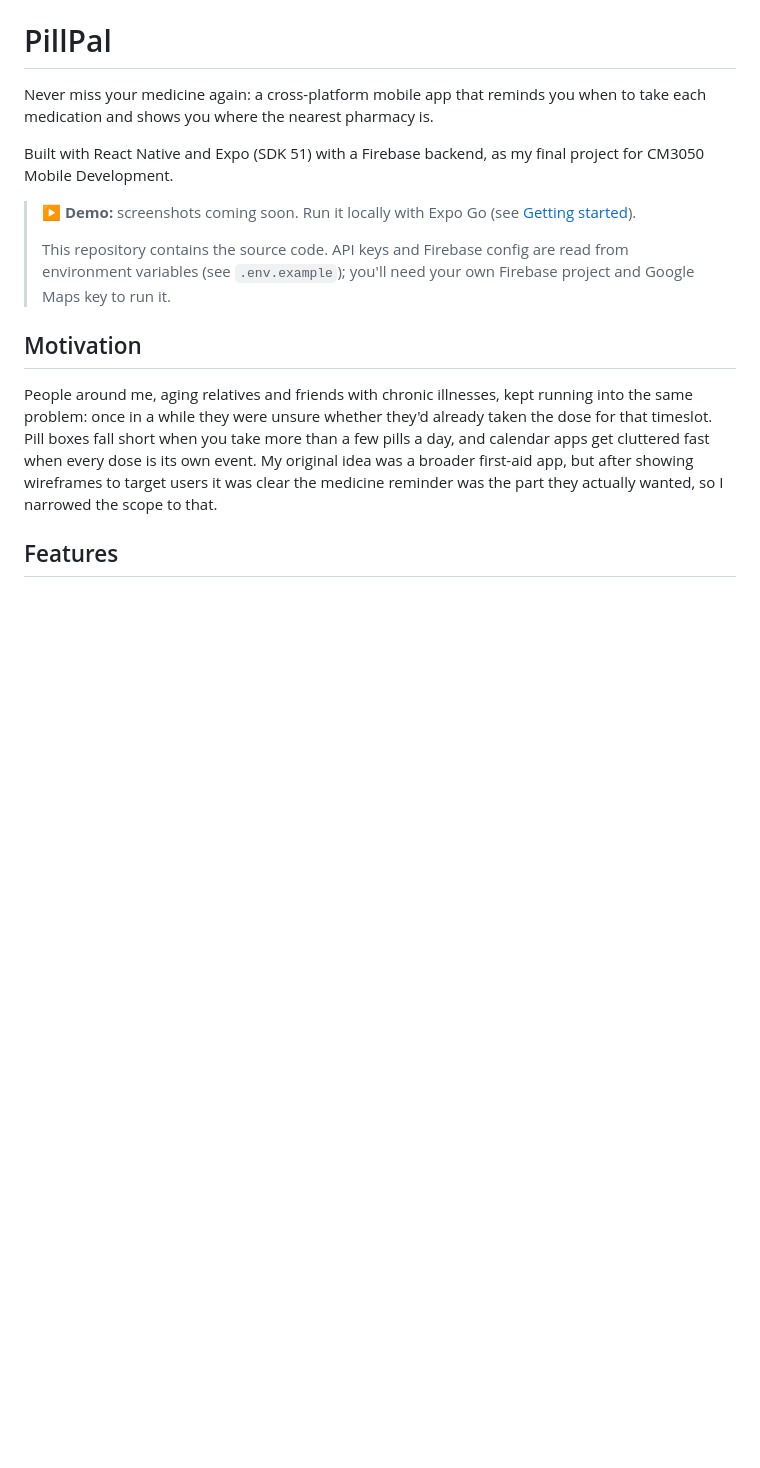
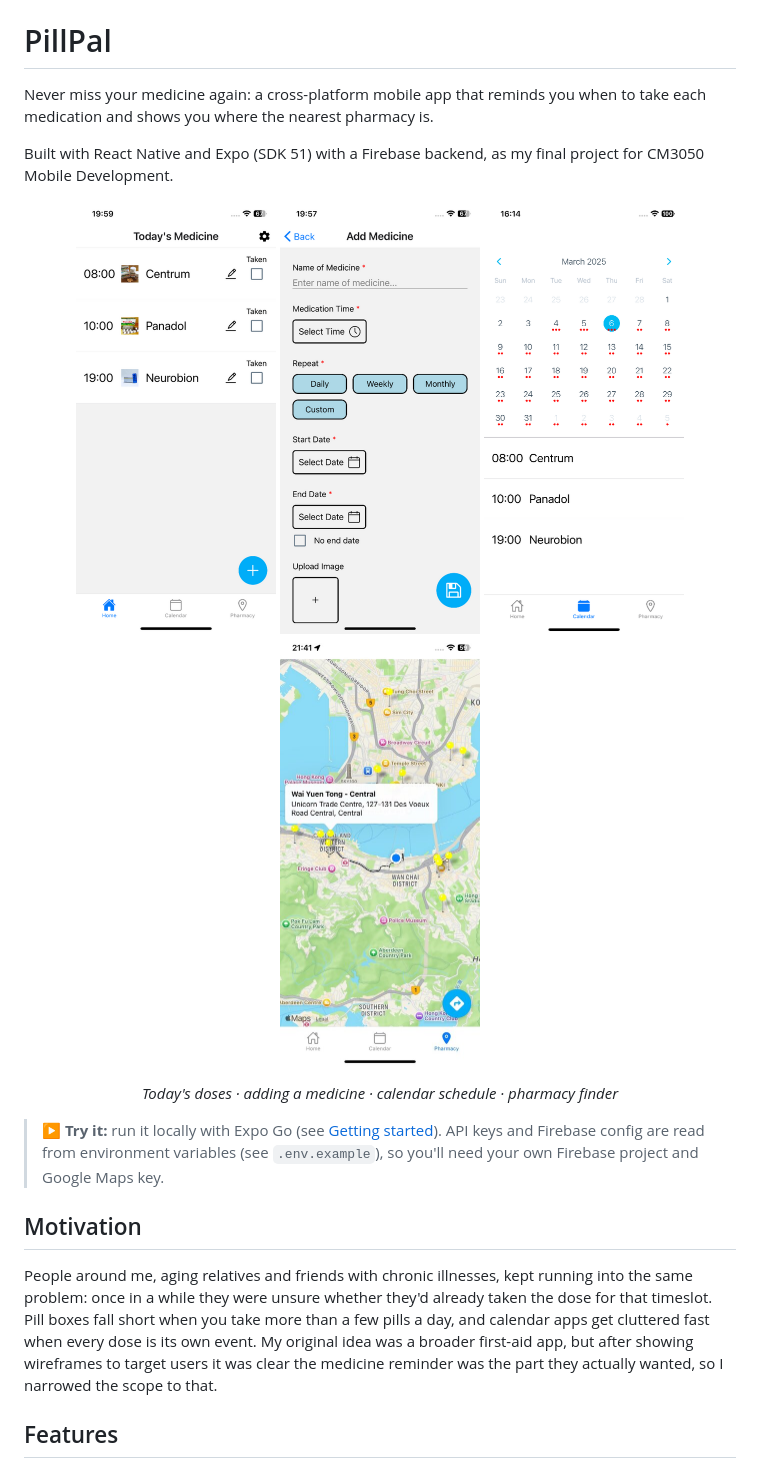
Before and after one commit to Eleceb/PillPal, a Markdown page: README.md, the part around the change. GitHub-like rendering; pictures changed too: docs/screenshots/add-medicine.png (added), docs/screenshots/calendar.png (added), docs/screenshots/home.png (added); blank space fills up the shorter version.

Commit message:
Added app screenshots to README
Co-Authored-By: Claude Opus 5.5 <noreply@anthropic.com>
Claude-Session: https://claude.ai/code/session_019NPNVTy6YEhcbpM4yuNZMN

```diff
--- a/README.md
+++ b/README.md
@@ -6,14 +6,17 @@ to take each medication and shows you where the nearest pharmacy is.
 Built with React Native and Expo (SDK 51) with a Firebase backend, as my final
 project for CM3050 Mobile Development.
 
-> **▶ Demo:** screenshots coming soon. Run it locally with Expo Go
-> (see [Getting started](#getting-started)).
->
-> This repository contains the source code. API keys and Firebase config are
-> read from environment variables (see `.env.example`); you'll need your own
-> Firebase project and Google Maps key to run it.
+<p align="center">
+  <img src="docs/screenshots/home.png" width="200" alt="Home screen: today's medicines with Taken checkboxes">
+  <img src="docs/screenshots/add-medicine.png" width="200" alt="Add Medicine screen: name, time, repeat interval, dates and photo">
+  <img src="docs/screenshots/calendar.png" width="200" alt="Calendar screen: monthly schedule with the selected day's medicines">
+  <img src="docs/screenshots/pharmacy-map.jpg" width="200" alt="Pharmacy map: nearby pharmacies with a suggested route">
+</p>
+<p align="center"><em>Today's doses · adding a medicine · calendar schedule · pharmacy finder</em></p>
 
-<!-- TODO: add screenshot / demo GIF here -->
+> **▶ Try it:** run it locally with Expo Go (see [Getting started](#getting-started)).
+> API keys and Firebase config are read from environment variables (see
+> `.env.example`), so you'll need your own Firebase project and Google Maps key.
 
 ## Motivation
 
```
